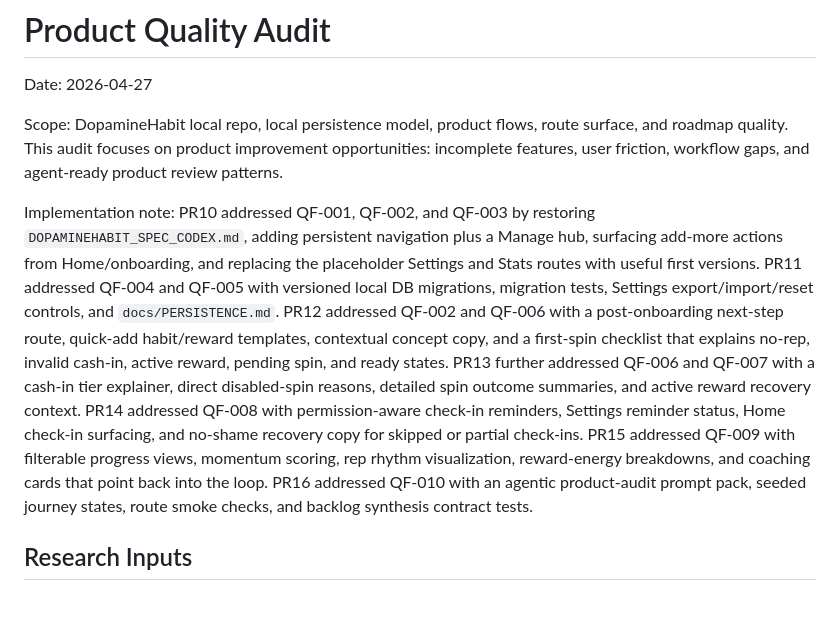
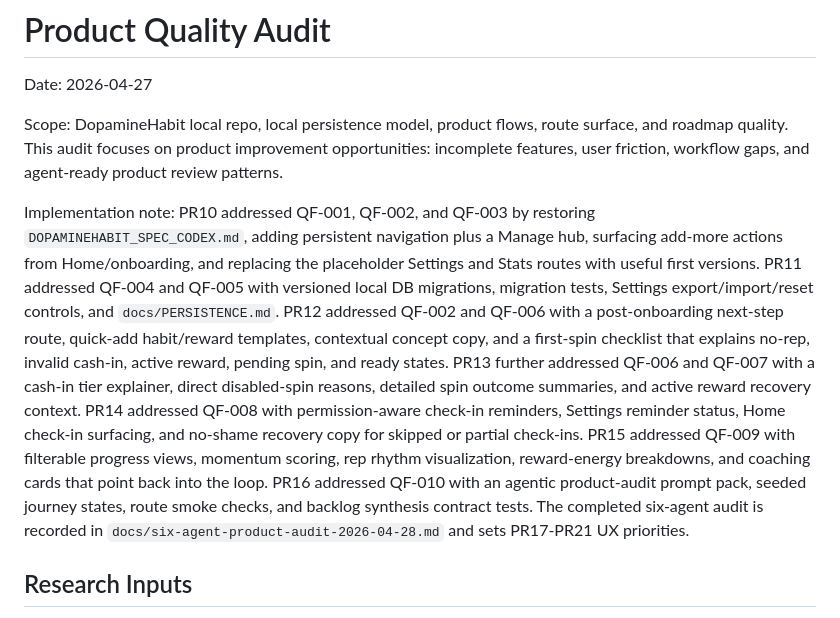
Before and after one commit to rightawayileft/DopamineHabit, a Markdown page: PRODUCT_QUALITY_AUDIT.md, the part around the change. Drawn GitHub-style.

```diff
--- a/PRODUCT_QUALITY_AUDIT.md
+++ b/PRODUCT_QUALITY_AUDIT.md
@@ -4,7 +4,7 @@ Date: 2026-04-27
 
 Scope: DopamineHabit local repo, local persistence model, product flows, route surface, and roadmap quality. This audit focuses on product improvement opportunities: incomplete features, user friction, workflow gaps, and agent-ready product review patterns.
 
-Implementation note: PR10 addressed QF-001, QF-002, and QF-003 by restoring `DOPAMINEHABIT_SPEC_CODEX.md`, adding persistent navigation plus a Manage hub, surfacing add-more actions from Home/onboarding, and replacing the placeholder Settings and Stats routes with useful first versions. PR11 addressed QF-004 and QF-005 with versioned local DB migrations, migration tests, Settings export/import/reset controls, and `docs/PERSISTENCE.md`. PR12 addressed QF-002 and QF-006 with a post-onboarding next-step route, quick-add habit/reward templates, contextual concept copy, and a first-spin checklist that explains no-rep, invalid cash-in, active reward, pending spin, and ready states. PR13 further addressed QF-006 and QF-007 with a cash-in tier explainer, direct disabled-spin reasons, detailed spin outcome summaries, and active reward recovery context. PR14 addressed QF-008 with permission-aware check-in reminders, Settings reminder status, Home check-in surfacing, and no-shame recovery copy for skipped or partial check-ins. PR15 addressed QF-009 with filterable progress views, momentum scoring, rep rhythm visualization, reward-energy breakdowns, and coaching cards that point back into the loop. PR16 addressed QF-010 with an agentic product-audit prompt pack, seeded journey states, route smoke checks, and backlog synthesis contract tests.
+Implementation note: PR10 addressed QF-001, QF-002, and QF-003 by restoring `DOPAMINEHABIT_SPEC_CODEX.md`, adding persistent navigation plus a Manage hub, surfacing add-more actions from Home/onboarding, and replacing the placeholder Settings and Stats routes with useful first versions. PR11 addressed QF-004 and QF-005 with versioned local DB migrations, migration tests, Settings export/import/reset controls, and `docs/PERSISTENCE.md`. PR12 addressed QF-002 and QF-006 with a post-onboarding next-step route, quick-add habit/reward templates, contextual concept copy, and a first-spin checklist that explains no-rep, invalid cash-in, active reward, pending spin, and ready states. PR13 further addressed QF-006 and QF-007 with a cash-in tier explainer, direct disabled-spin reasons, detailed spin outcome summaries, and active reward recovery context. PR14 addressed QF-008 with permission-aware check-in reminders, Settings reminder status, Home check-in surfacing, and no-shame recovery copy for skipped or partial check-ins. PR15 addressed QF-009 with filterable progress views, momentum scoring, rep rhythm visualization, reward-energy breakdowns, and coaching cards that point back into the loop. PR16 addressed QF-010 with an agentic product-audit prompt pack, seeded journey states, route smoke checks, and backlog synthesis contract tests. The completed six-agent audit is recorded in `docs/six-agent-product-audit-2026-04-28.md` and sets PR17-PR21 UX priorities.
 
 ## Research Inputs
 
```
Also changed, not shown: ROADMAP.md (+12 -5 lines), docs/six-agent-product-audit-2026-04-28.md (added, +243 -0 lines).
